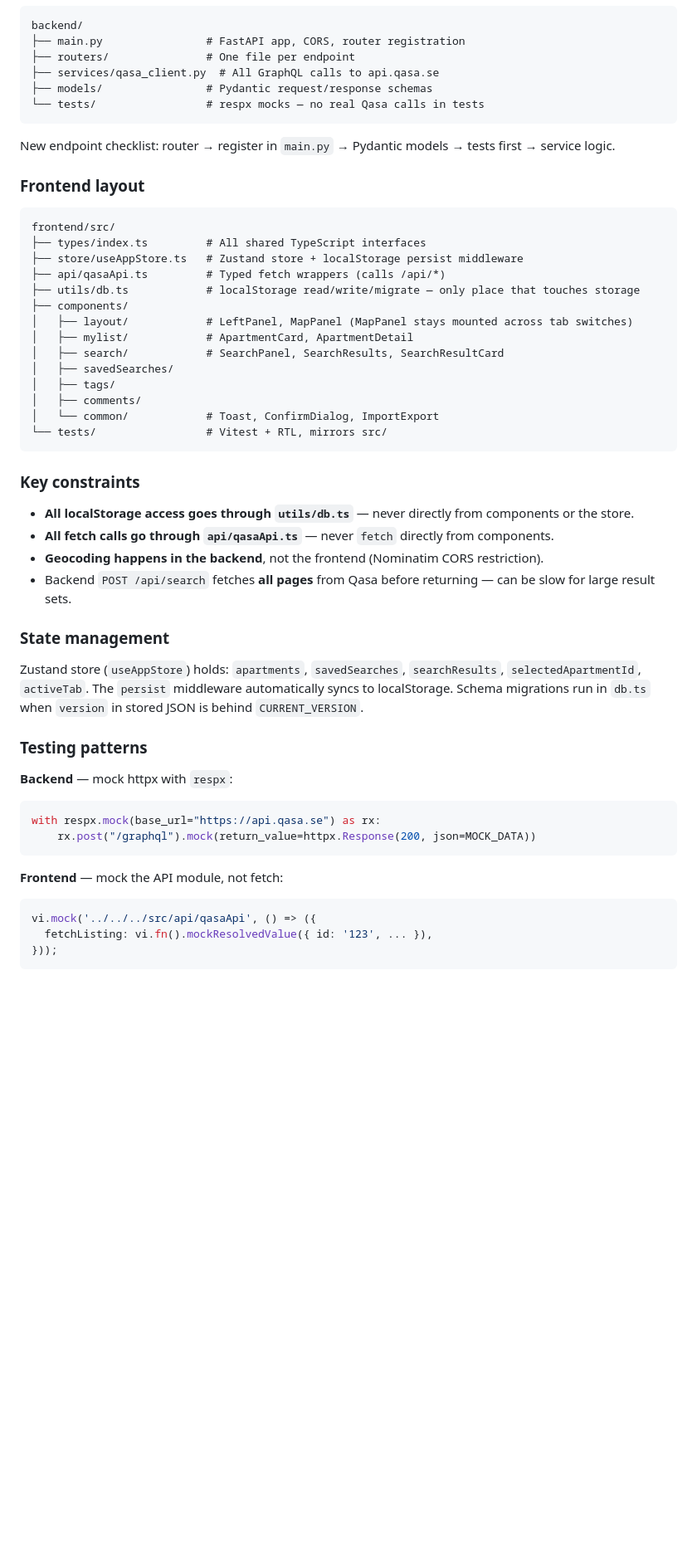
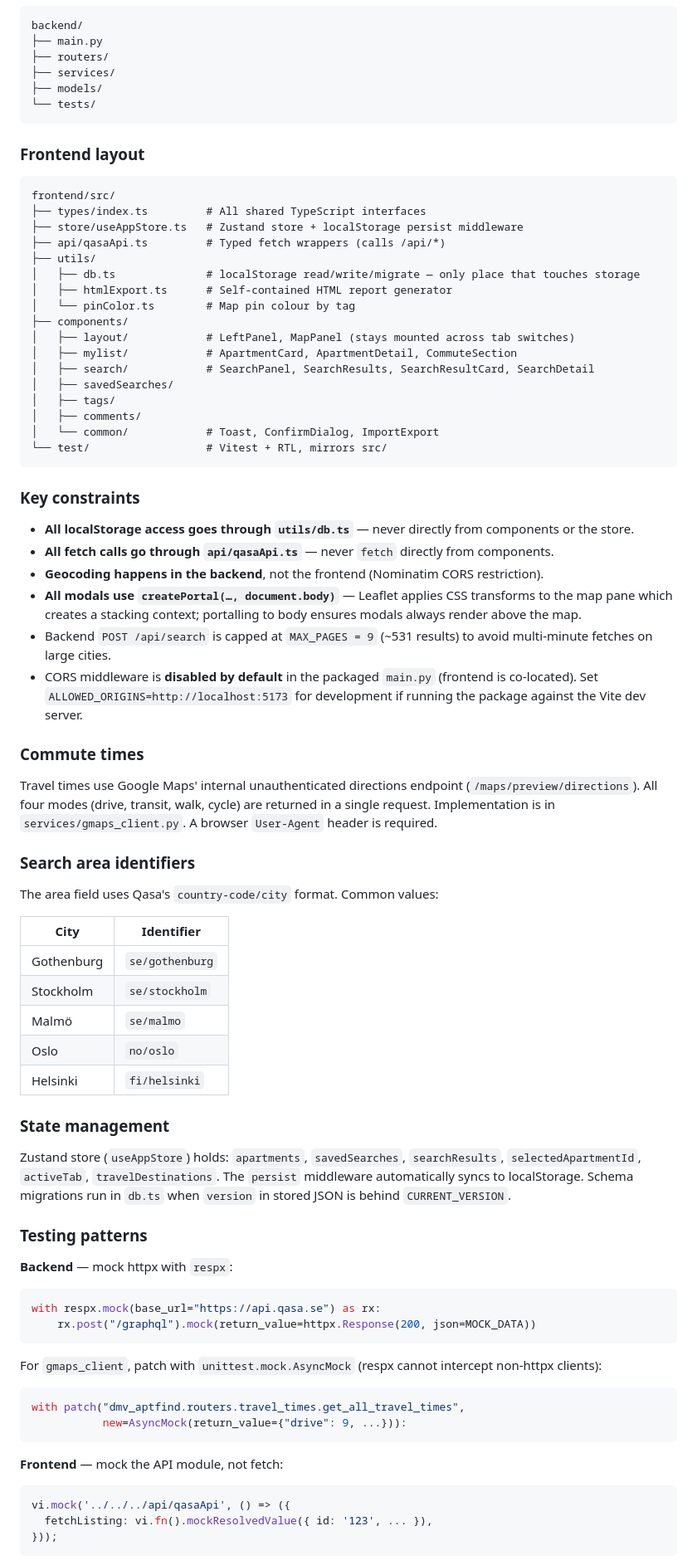
Before and after one commit to divyavanmahajan/research, a Markdown page: apartment-finder/CLAUDE.md, the part around one of its changes. Shown at 83% size. Drawn GitHub-style; blank space fills up the shorter version.

````diff
--- a/apartment-finder/CLAUDE.md
+++ b/apartment-finder/CLAUDE.md
@@ -46,14 +91,12 @@ Two independent processes, no shared database:
 
 ```
 backend/
-├── main.py                # FastAPI app, CORS, router registration
-├── routers/               # One file per endpoint
-├── services/qasa_client.py  # All GraphQL calls to api.qasa.se
-├── models/                # Pydantic request/response schemas
-└── tests/                 # respx mocks — no real Qasa calls in tests
+├── main.py
+├── routers/
+├── services/
+├── models/
+└── tests/
 ```
-
-New endpoint checklist: router → register in `main.py` → Pydantic models → tests first → service logic.
 
 ### Frontend layout
 
@@ -62,16 +105,19 @@ frontend/src/
 ├── types/index.ts         # All shared TypeScript interfaces
 ├── store/useAppStore.ts   # Zustand store + localStorage persist middleware
 ├── api/qasaApi.ts         # Typed fetch wrappers (calls /api/*)
-├── utils/db.ts            # localStorage read/write/migrate — only place that touches storage
+├── utils/
+│   ├── db.ts              # localStorage read/write/migrate — only place that touches storage
+│   ├── htmlExport.ts      # Self-contained HTML report generator
+│   └── pinColor.ts        # Map pin colour by tag
 ├── components/
-│   ├── layout/            # LeftPanel, MapPanel (MapPanel stays mounted across tab switches)
-│   ├── mylist/            # ApartmentCard, ApartmentDetail
-│   ├── search/            # SearchPanel, SearchResults, SearchResultCard
+│   ├── layout/            # LeftPanel, MapPanel (stays mounted across tab switches)
+│   ├── mylist/            # ApartmentCard, ApartmentDetail, CommuteSection
+│   ├── search/            # SearchPanel, SearchResults, SearchResultCard, SearchDetail
 │   ├── savedSearches/
 │   ├── tags/
 │   ├── comments/
 │   └── common/            # Toast, ConfirmDialog, ImportExport
-└── tests/                 # Vitest + RTL, mirrors src/
+└── test/                  # Vitest + RTL, mirrors src/
 ```
 
 ### Key constraints
@@ -79,11 +125,29 @@ frontend/src/
 - **All localStorage access goes through `utils/db.ts`** — never directly from components or the store.
 - **All fetch calls go through `api/qasaApi.ts`** — never `fetch` directly from components.
 - **Geocoding happens in the backend**, not the frontend (Nominatim CORS restriction).
-- Backend `POST /api/search` fetches **all pages** from Qasa before returning — can be slow for large result sets.
+- **All modals use `createPortal(…, document.body)`** — Leaflet applies CSS transforms to the map pane which creates a stacking context; portalling to body ensures modals always render above the map.
+- Backend `POST /api/search` is capped at `MAX_PAGES = 9` (~531 results) to avoid multi-minute fetches on large cities.
+- CORS middleware is **disabled by default** in the packaged `main.py` (frontend is co-located). Set `ALLOWED_ORIGINS=http://localhost:5173` for development if running the package against the Vite dev server.
+
+### Commute times
+
+Travel times use Google Maps' internal unauthenticated directions endpoint (`/maps/preview/directions`). All four modes (drive, transit, walk, cycle) are returned in a single request. Implementation is in `services/gmaps_client.py`. A browser `User-Agent` header is required.
+
+### Search area identifiers
+
+The area field uses Qasa's `country-code/city` format. Common values:
+
+| City | Identifier |
+|------|-----------|
+| Gothenburg | `se/gothenburg` |
+| Stockholm | `se/stockholm` |
+| Malmö | `se/malmo` |
+| Oslo | `no/oslo` |
+| Helsinki | `fi/helsinki` |
 
 ### State management
 
-Zustand store (`useAppStore`) holds: `apartments`, `savedSearches`, `searchResults`, `selectedApartmentId`, `activeTab`. The `persist` middleware automatically syncs to localStorage. Schema migrations run in `db.ts` when `version` in stored JSON is behind `CURRENT_VERSION`.
+Zustand store (`useAppStore`) holds: `apartments`, `savedSearches`, `searchResults`, `selectedApartmentId`, `activeTab`, `travelDestinations`. The `persist` middleware automatically syncs to localStorage. Schema migrations run in `db.ts` when `version` in stored JSON is behind `CURRENT_VERSION`.
 
 ### Testing patterns
 
@@ -93,9 +157,15 @@ with respx.mock(base_url="https://api.qasa.se") as rx:
     rx.post("/graphql").mock(return_value=httpx.Response(200, json=MOCK_DATA))
 ```
 
+For `gmaps_client`, patch with `unittest.mock.AsyncMock` (respx cannot intercept non-httpx clients):
+```python
+with patch("dmv_aptfind.routers.travel_times.get_all_travel_times",
+           new=AsyncMock(return_value={"drive": 9, ...})):
+```
+
 **Frontend** — mock the API module, not fetch:
 ```typescript
-vi.mock('../../../src/api/qasaApi', () => ({
+vi.mock('../../../api/qasaApi', () => ({
   fetchListing: vi.fn().mockResolvedValue({ id: '123', ... }),
 }));
 ```
````
Also changed, not shown: other parts of apartment-finder/CLAUDE.md (+72 -26 lines).
